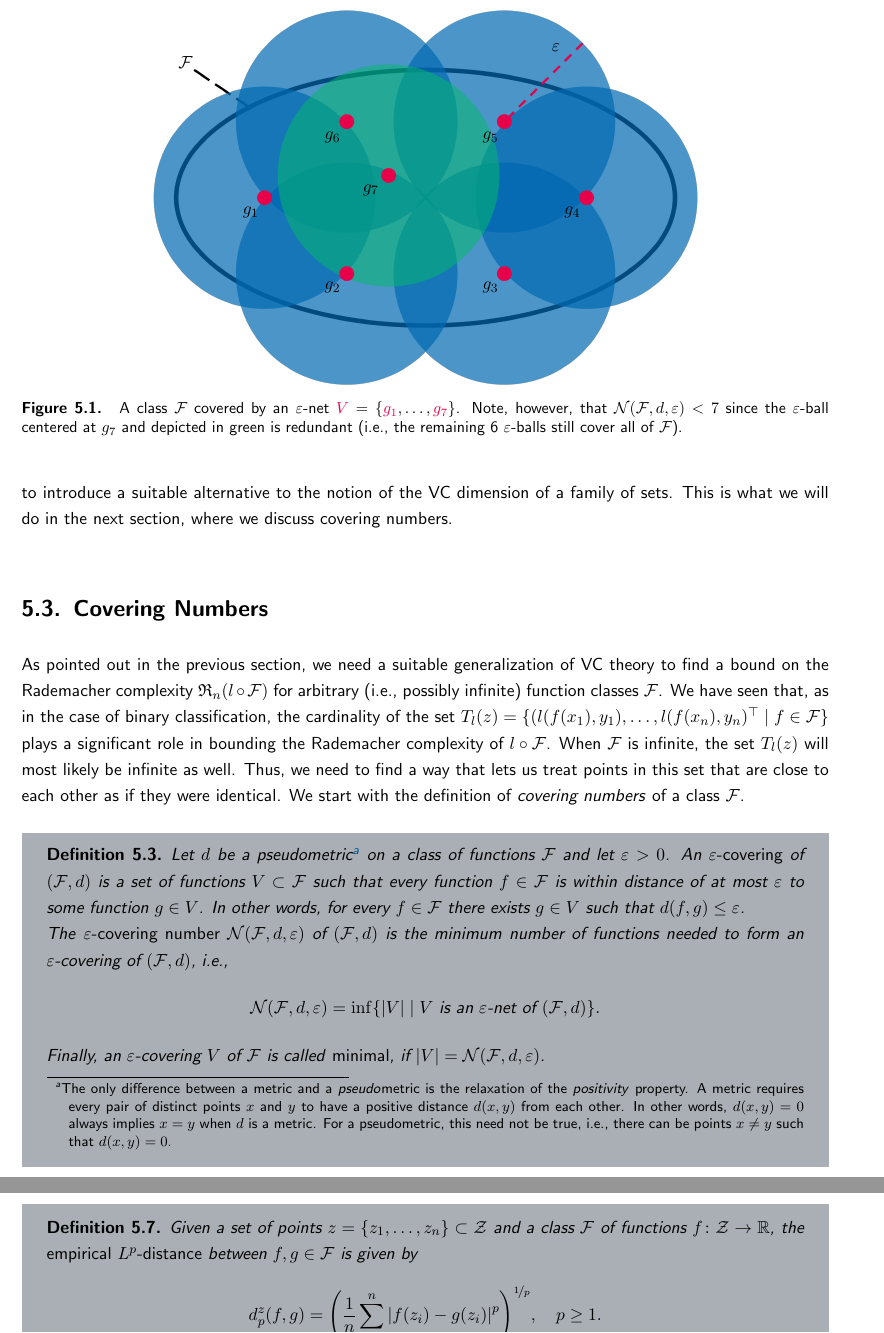
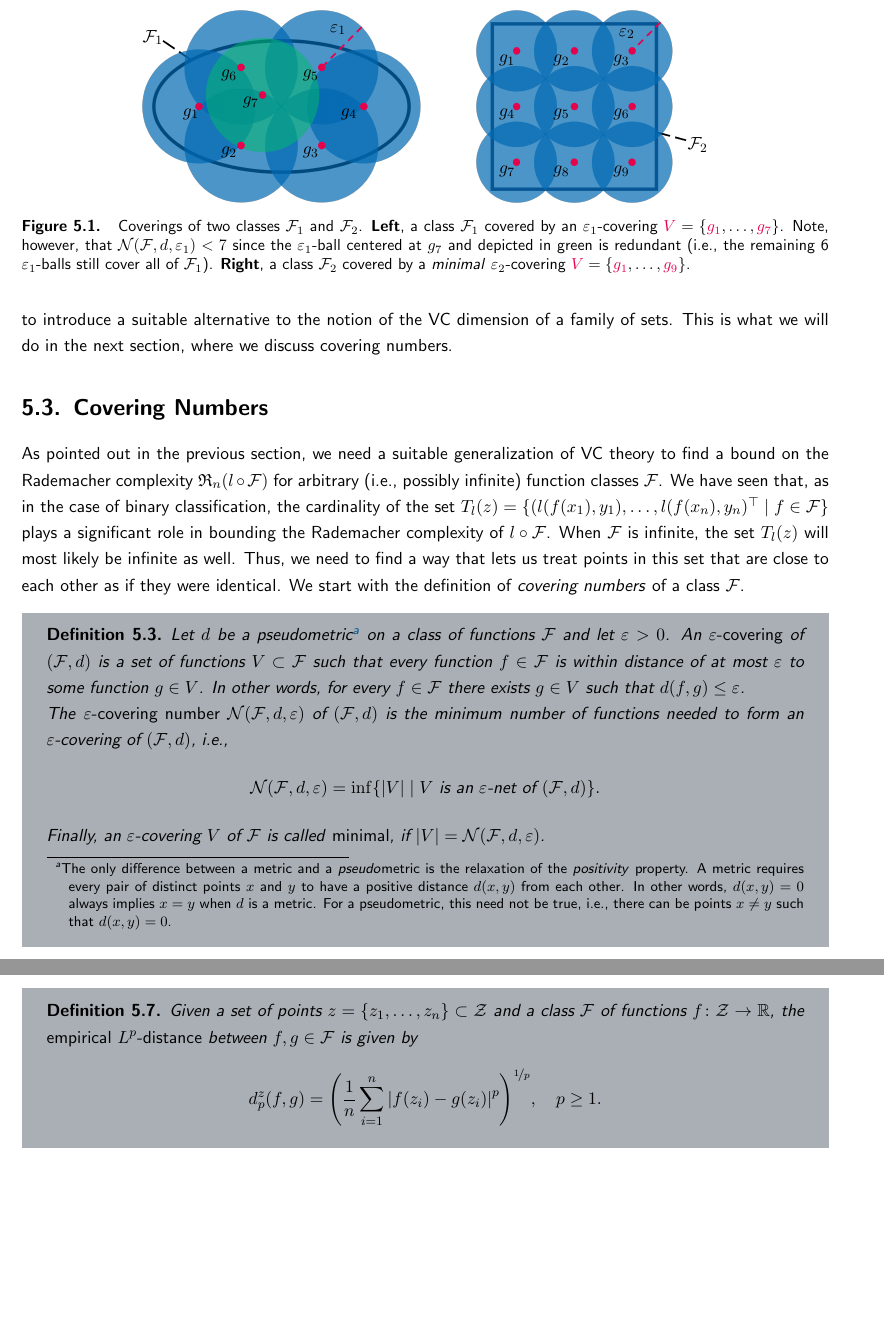
Before and after one commit to mrvnthss/QuantFoundationsAI, a LaTeX thesis (main.tex, which reads contents/section5-3.tex): two parts of pages 53 and 55 of 74, joined at a grey line, cut so that both start at the same text, the shorter picture padded with empty space. Compiled offline with pdfLaTeX.

Commit message:
Modify Figure 5.1

```diff
--- a/contents/section5-3.tex
+++ b/contents/section5-3.tex
@@ -18,7 +18,7 @@ Finally, an $\varepsilon$-covering $V$ of $\mathcal{F}$ is called \emph{minimal}
     \centering
     \begin{tikzpicture}
         \node[above right, inner sep=0] (image) at (0,0) {
-            \includegraphics[width=12cm]{other/epsilon-net}
+            \includegraphics[width=12cm]{other/epsilon-covering}
         };
 
         % Create scope with normalized axes
@@ -30,20 +30,32 @@ Finally, an $\varepsilon$-covering $V$ of $\mathcal{F}$ is called \emph{minimal}
             % \draw[help lines, step=0.1] (image.south west) grid ($(image.north east) + (0.001,0)$);
 
             % Annotate image
-            \node[] at (0.06,0.86) {$\mathcal{F}$};
-            \node[] at (0.74,0.90) {$\varepsilon$};
-            \node[] at (0.18,0.46) {$g_1$};
-            \node[] at (0.33,0.26) {$g_2$};
-            \node[] at (0.62,0.26) {$g_3$};
-            \node[] at (0.77,0.46) {$g_4$};
-            \node[] at (0.62,0.66) {$g_5$};
-            \node[] at (0.33,0.66) {$g_6$};
-            \node[] at (0.40,0.52) {$g_7$};
+            \node[] at (0.02,0.86) {$\mathcal{F}_1$};
+            \node[] at (0.36,0.90) {$\varepsilon_1$};
+            \node[] at (0.09,0.46) {$g_1$};
+            \node[] at (0.16,0.26) {$g_2$};
+            \node[] at (0.31,0.26) {$g_3$};
+            \node[] at (0.38,0.46) {$g_4$};
+            \node[] at (0.31,0.66) {$g_5$};
+            \node[] at (0.16,0.66) {$g_6$};
+            \node[] at (0.20,0.52) {$g_7$};
+
+            \node[] at (1.02,0.30) {$\mathcal{F}_2$};
+            \node[] at (0.89,0.88) {$\varepsilon_2$};
+            \node[] at (0.67,0.74) {$g_1$};
+            \node[] at (0.77,0.74) {$g_2$};
+            \node[] at (0.88,0.74) {$g_3$};
+            \node[] at (0.67,0.46) {$g_4$};
+            \node[] at (0.77,0.46) {$g_5$};
+            \node[] at (0.88,0.46) {$g_6$};
+            \node[] at (0.67,0.16) {$g_7$};
+            \node[] at (0.77,0.16) {$g_8$};
+            \node[] at (0.88,0.16) {$g_9$};
 
         \end{scope}
     \end{tikzpicture}
     \caption{%
-         A class $\mathcal{F}$ covered by an $\varepsilon$-net ${\color{red} V} = \set{{\color{red} g_1}, \dots, {\color{red} g_7}}$. Note, however, that $\mathcal{N}(\mathcal{F}, d, \varepsilon) < 7$ since the $\varepsilon$-ball centered at $g_7$ and depicted in green is redundant (i.e., the remaining 6 $\varepsilon$-balls still cover all of $\mathcal{F}$).
+         Coverings of two classes $\mathcal{F}_1$ and $\mathcal{F}_2$. \textbf{Left}, a class $\mathcal{F}_1$ covered by an $\varepsilon_1$-covering ${\color{red} V} = \set{{\color{red} g_1}, \dots, {\color{red} g_7}}$. Note, however, that $\mathcal{N}(\mathcal{F}, d, \varepsilon_1) < 7$ since the $\varepsilon_1$-ball centered at $g_7$ and depicted in green is redundant (i.e., the remaining 6 $\varepsilon_1$-balls still cover all of $\mathcal{F}_1$). \textbf{Right}, a class $\mathcal{F}_2$ covered by a \emph{minimal} $\varepsilon_2$-covering ${\color{red} V} = \set{{\color{red} g_1}, \dots, {\color{red} g_9}}$.
     }
     \label{fig: epsilon-net}
 \end{figure}
```
Also changed, not shown: images/other/epsilon-covering.png (added), images/other/epsilon-net.png (deleted), main.pdf, 2 other files.
